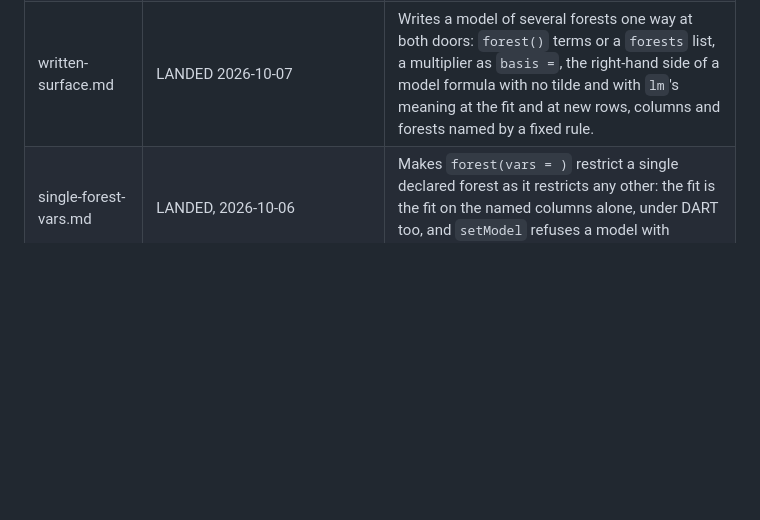
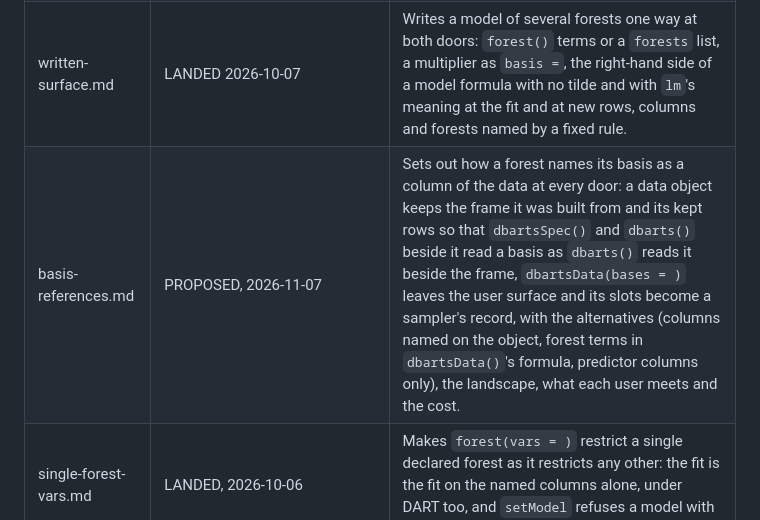
Before and after one commit to vdorie/dbarts, a Markdown page: docs/design/INDEX.md, the part around the change. Drawn GitHub-style; blank space fills up the shorter version.

Commit message:
Design note: a forest's basis names a column of the data, a data object keeping its frame and kept rows for dbartsSpec, with the alternatives, landscape and cost

```diff
--- a/docs/design/INDEX.md
+++ b/docs/design/INDEX.md
@@ -22,6 +22,7 @@ Columns: `file | STATUS | one-liner`.
 | forest-kind-by-class.md | LANDED 2026-10-17, push 1 (1c41b21c) and push 2 (32418b6e) | What a forest multiplies, levels or numbers, is decided by the class of its basis at every door and fixed at creation: a factor, a character or a logical vector is levels, a number is numbers whatever its values; a factor's levels ride the data object, a swap and a prediction take the class the forest was created with and match a factor by level name, and a fit stores the factor for a forest of levels; a forest multiplies one numeric column or two levels, and a basis of more is refused at every door. |
 | forest-multiplier.md | LANDED: pushes 1 and 2 2026-10-17 (5a62933e, 5a1e9dca), push 3 2026-10-23 (4c65a3c0); the trees carrying `sd` on every forest and `normal()` on a forest with no basis 2026-11-03 (forest-amplitude-normal) | What a forest's coefficient is, held or drawn: a held coefficient is 1 and the basis carries the coding, wherever the forest stands, and the forest's `sd` is then exact; a forest with a basis defaults to one unit whatever the number of forests, a held forest with no basis to the size `bart()` gives its forest; `amplitude.prior.variance` goes. Push 2 adds the numeric multiplier. |
 | written-surface.md | LANDED 2026-10-07 | Writes a model of several forests one way at both doors: `forest()` terms or a `forests` list, a multiplier as `basis =`, the right-hand side of a model formula with no tilde and with `lm`'s meaning at the fit and at new rows, columns and forests named by a fixed rule. |
+| basis-references.md | PROPOSED, 2026-11-07 | Sets out how a forest names its basis as a column of the data at every door: a data object keeps the frame it was built from and its kept rows so that `dbartsSpec()` and `dbarts()` beside it read a basis as `dbarts()` reads it beside the frame, `dbartsData(bases = )` leaves the user surface and its slots become a sampler's record, with the alternatives (columns named on the object, forest terms in `dbartsData()`'s formula, predictor columns only), the landscape, what each user meets and the cost. |
 | single-forest-vars.md | LANDED, 2026-10-06 | Makes `forest(vars = )` restrict a single declared forest as it restricts any other: the fit is the fit on the named columns alone, under DART too, and `setModel` refuses a model with another restriction. |
 | model-space-survey.md | COMPLETE (survey), 2026-08-08 | A research survey of which multi-forest mutation shapes (whole-data `setData`, per-forest row subsetting) are worth building; the multi-forest predictor-mutation door it surfaced shipped, and both surveyed data-swap shapes stay undesigned. |
 
```
Also changed, not shown: docs/design/basis-references.md (added, +310 -0 lines).
